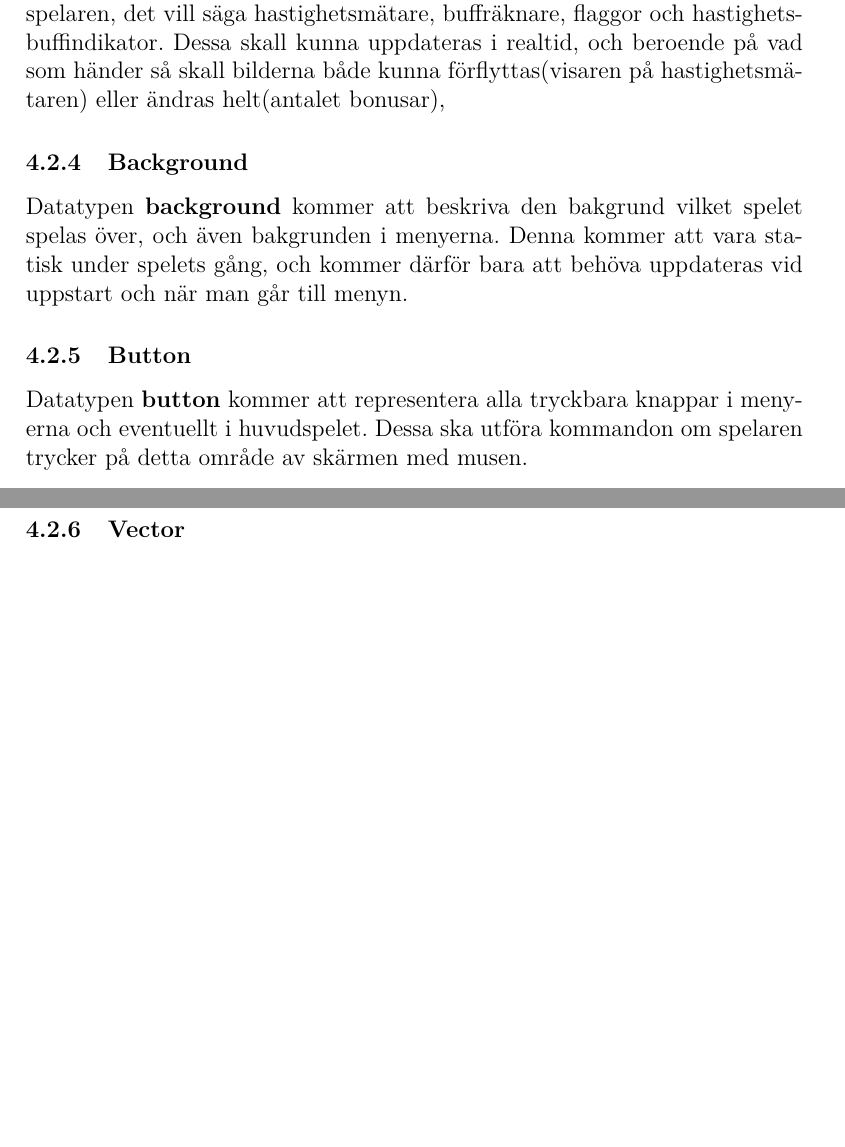
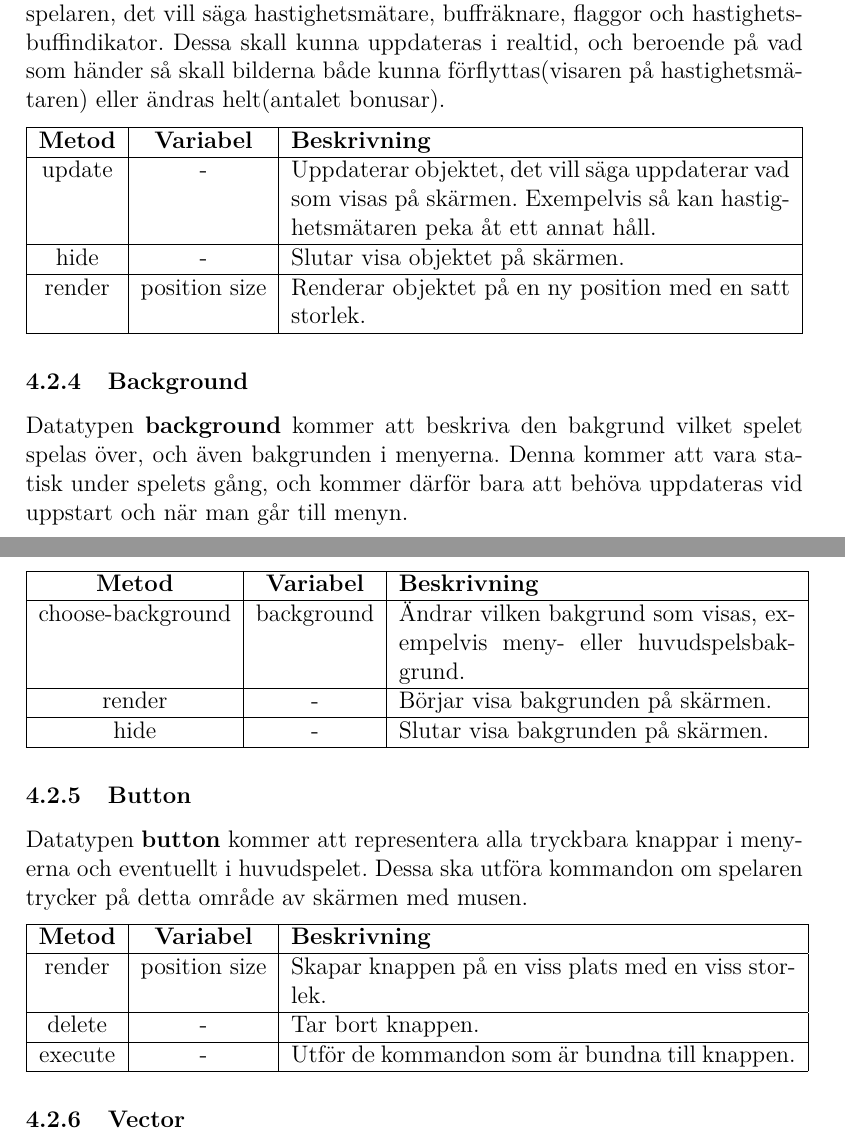
Before and after one commit to Gurgelsnorf/Dogfight, a LaTeX document (Document/Projektspecifikation/tddc74-projektspecifikation.tex): two parts of pages 15 and 16 of 17, joined at a grey line, cut so that both start at the same text, the shorter picture padded with empty space. Compiled offline with pdfLaTeX.

Commit message:
Uppdaterade projektspecifikationen
Uppdaterade projektspecifikationen med de kommentarer som var i mailet
(metoder för bakgrund, HUD och knappar)

```diff
--- a/Document/Projektspecifikation/tddc74-projektspecifikation.tex
+++ b/Document/Projektspecifikation/tddc74-projektspecifikation.tex
@@ -342,13 +342,59 @@ Datatypen \textbf{world} kommer att vara en klass som beskriver alla icke-rörli
 \end{tabular}
 
 \subsubsection{HUD}
-Datatypen \textbf{HUD} kommer att beskriva de objekt som ger information till spelaren, det vill säga hastighetsmätare, buffräknare, flaggor och hastighetsbuffindikator. Dessa skall kunna uppdateras i realtid, och beroende på vad som händer så skall bilderna både kunna förflyttas(visaren på hastighetsmätaren) eller ändras helt(antalet bonusar),
+Datatypen \textbf{HUD} kommer att beskriva de objekt som ger information till spelaren, det vill säga hastighetsmätare, buffräknare, flaggor och hastighetsbuffindikator. Dessa skall kunna uppdateras i realtid, och beroende på vad som händer så skall bilderna både kunna förflyttas(visaren på hastighetsmätaren) eller ändras helt(antalet bonusar).
+
+\vspace{0.2cm}
+
+\begin{tabular}{| c | c | p{8.8cm} |}
+	\hline
+	\textbf{Metod} & \textbf{Variabel} & \textbf{Beskrivning} \\
+	\hline
+
+	update & - & Uppdaterar objektet, det vill säga uppdaterar vad som visas på skärmen. Exempelvis så kan hastighetsmätaren peka åt ett annat håll.\\
+	\hline
+	hide & - & Slutar visa objektet på skärmen. \\
+	\hline
+	render & position size & Renderar objektet på en ny position med en satt storlek. \\
+	\hline
+\end{tabular}
+
 
 \subsubsection{Background}
 Datatypen \textbf{background} kommer att beskriva den bakgrund vilket spelet spelas över, och även bakgrunden i menyerna. Denna kommer att vara statisk under spelets gång, och kommer därför bara att behöva uppdateras vid uppstart och när man går till menyn.
 
+\vspace{0.2cm}
+
+\begin{tabular}{| c | c | p{7cm} |}
+	\hline
+	\textbf{Metod} & \textbf{Variabel} & \textbf{Beskrivning} \\
+	\hline
+
+	choose-background & background & Ändrar vilken bakgrund som visas, exempelvis meny- eller huvudspelsbakgrund.\\
+	\hline
+	render & - & Börjar visa bakgrunden på skärmen. \\
+	\hline
+	hide & - & Slutar visa bakgrunden på skärmen. \\
+	\hline
+\end{tabular}
+
 \subsubsection{Button}
 Datatypen \textbf{button} kommer att representera alla tryckbara knappar i menyerna och eventuellt i huvudspelet. Dessa ska utföra kommandon om spelaren trycker på detta område av skärmen med musen.
+
+\vspace{0.2cm}
+
+\begin{tabular}{| c | c | p{8.9cm} |}
+	\hline
+	\textbf{Metod} & \textbf{Variabel} & \textbf{Beskrivning} \\
+	\hline
+
+	render & position size & Skapar knappen på en viss plats med en viss storlek.\\
+	\hline
+	delete & - & Tar bort knappen. \\
+	\hline
+	execute & - & Utför de kommandon som är bundna till knappen. \\
+	\hline
+\end{tabular}
 
 \subsubsection{Vector}
 Datatypen \textbf{vector} kommer att beskriva vektorer och punkter i koordinatsystemet, om kommer bestå av ett par där car-delen är x-värdet och cdr-delen y-värdet.
```
Also changed, not shown: Document/Projektspecifikation/tddc74-projektspecifikation.pdf, Document/Projektspecifikation/tddc74-projektspecifikation.tex (22 more changed lines), 5 other files.
